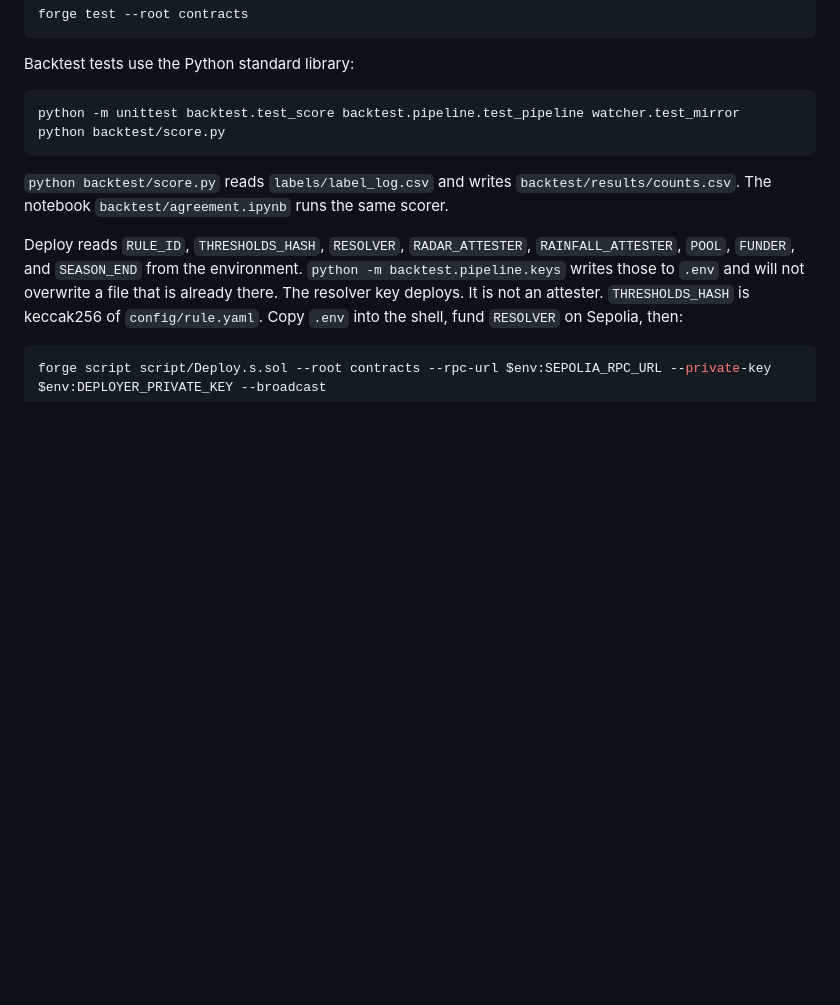
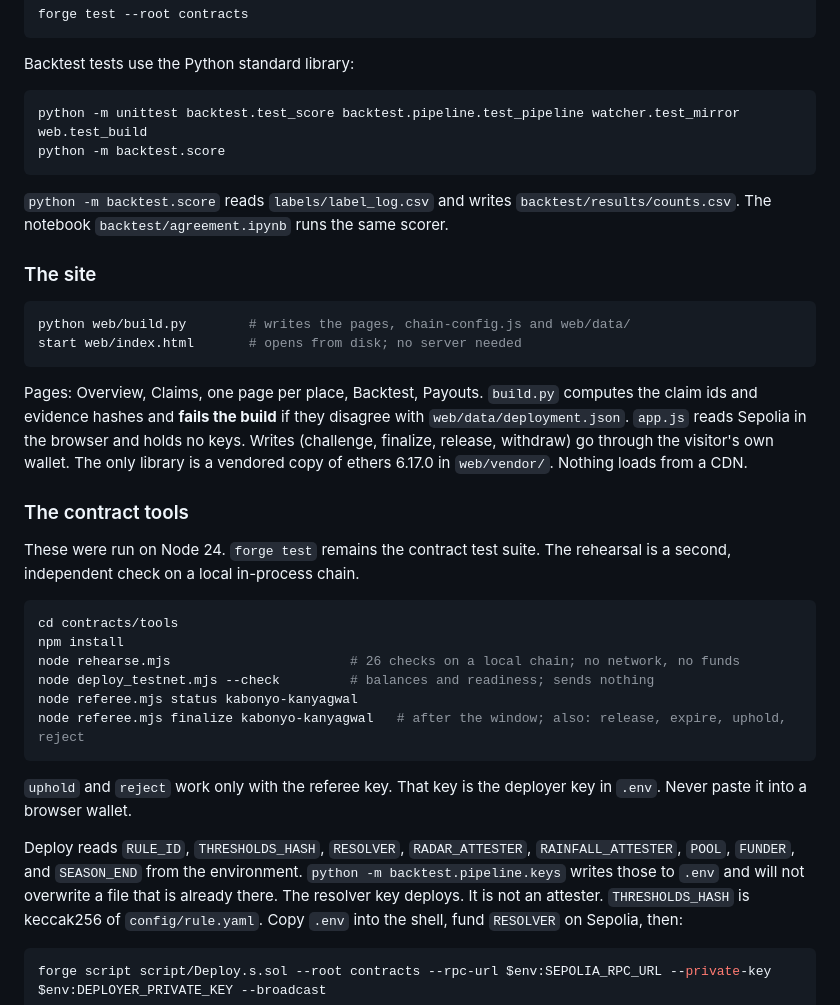
Before and after one commit to Nosh-thee-techy/aetheris, a Markdown page: README.md, the part around one of its changes. Rendered like a GitHub page; blank space fills up the shorter version.

Commit message:
README: deployment, the site, and the contract tools
Co-authored-by: Cursor <cursoragent@cursor.com>

````diff
--- a/README.md
+++ b/README.md
@@ -114,11 +136,35 @@ forge test --root contracts
 Backtest tests use the Python standard library:
 
 ```powershell
-python -m unittest backtest.test_score backtest.pipeline.test_pipeline watcher.test_mirror
-python backtest/score.py
+python -m unittest backtest.test_score backtest.pipeline.test_pipeline watcher.test_mirror web.test_build
+python -m backtest.score
 ```
 
-`python backtest/score.py` reads `labels/label_log.csv` and writes `backtest/results/counts.csv`. The notebook `backtest/agreement.ipynb` runs the same scorer.
+`python -m backtest.score` reads `labels/label_log.csv` and writes `backtest/results/counts.csv`. The notebook `backtest/agreement.ipynb` runs the same scorer.
+
+### The site
+
+```powershell
+python web/build.py        # writes the pages, chain-config.js and web/data/
+start web/index.html       # opens from disk; no server needed
+```
+
+Pages: Overview, Claims, one page per place, Backtest, Payouts. `build.py` computes the claim ids and evidence hashes and **fails the build** if they disagree with `web/data/deployment.json`. `app.js` reads Sepolia in the browser and holds no keys. Writes (challenge, finalize, release, withdraw) go through the visitor's own wallet. The only library is a vendored copy of ethers 6.17.0 in `web/vendor/`. Nothing loads from a CDN.
+
+### The contract tools
+
+These were run on Node 24. `forge test` remains the contract test suite. The rehearsal is a second, independent check on a local in-process chain.
+
+```powershell
+cd contracts/tools
+npm install
+node rehearse.mjs                       # 26 checks on a local chain; no network, no funds
+node deploy_testnet.mjs --check         # balances and readiness; sends nothing
+node referee.mjs status kabonyo-kanyagwal
+node referee.mjs finalize kabonyo-kanyagwal   # after the window; also: release, expire, uphold, reject
+```
+
+`uphold` and `reject` work only with the referee key. That key is the deployer key in `.env`. Never paste it into a browser wallet.
 
 Deploy reads `RULE_ID`, `THRESHOLDS_HASH`, `RESOLVER`, `RADAR_ATTESTER`, `RAINFALL_ATTESTER`, `POOL`, `FUNDER`, and `SEASON_END` from the environment. `python -m backtest.pipeline.keys` writes those to `.env` and will not overwrite a file that is already there. The resolver key deploys. It is not an attester. `THRESHOLDS_HASH` is keccak256 of `config/rule.yaml`. Copy `.env` into the shell, fund `RESOLVER` on Sepolia, then:
 
````
Also changed, not shown: other parts of README.md (+24 -2 lines).
